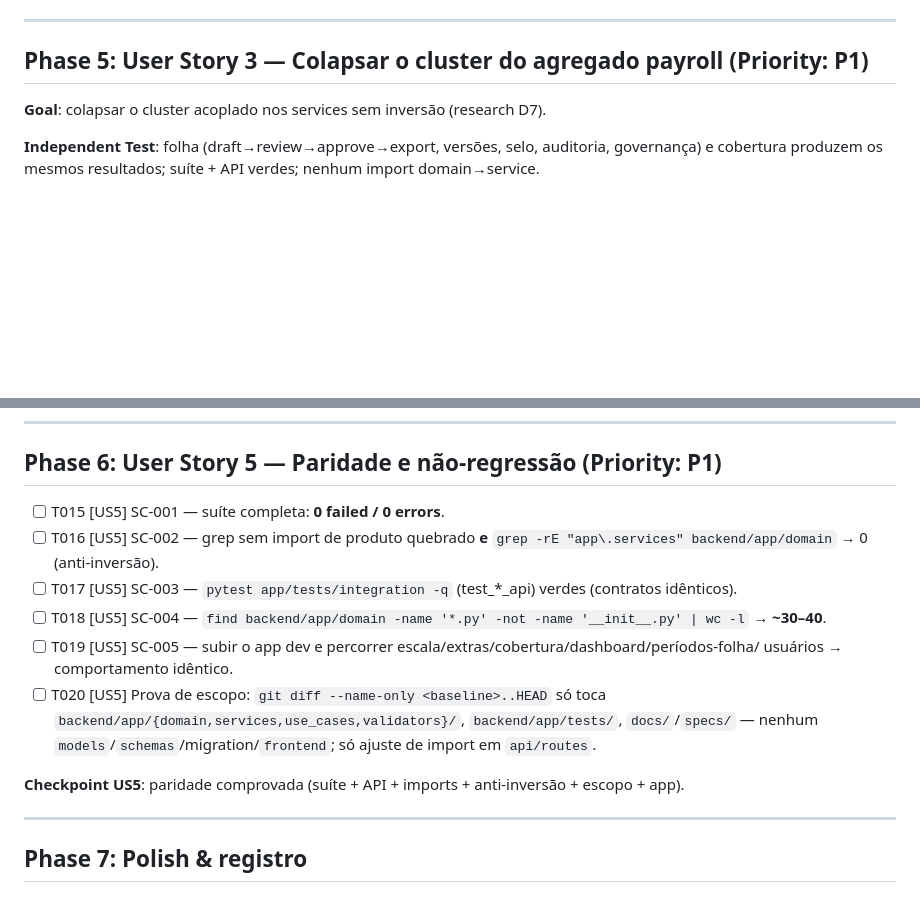
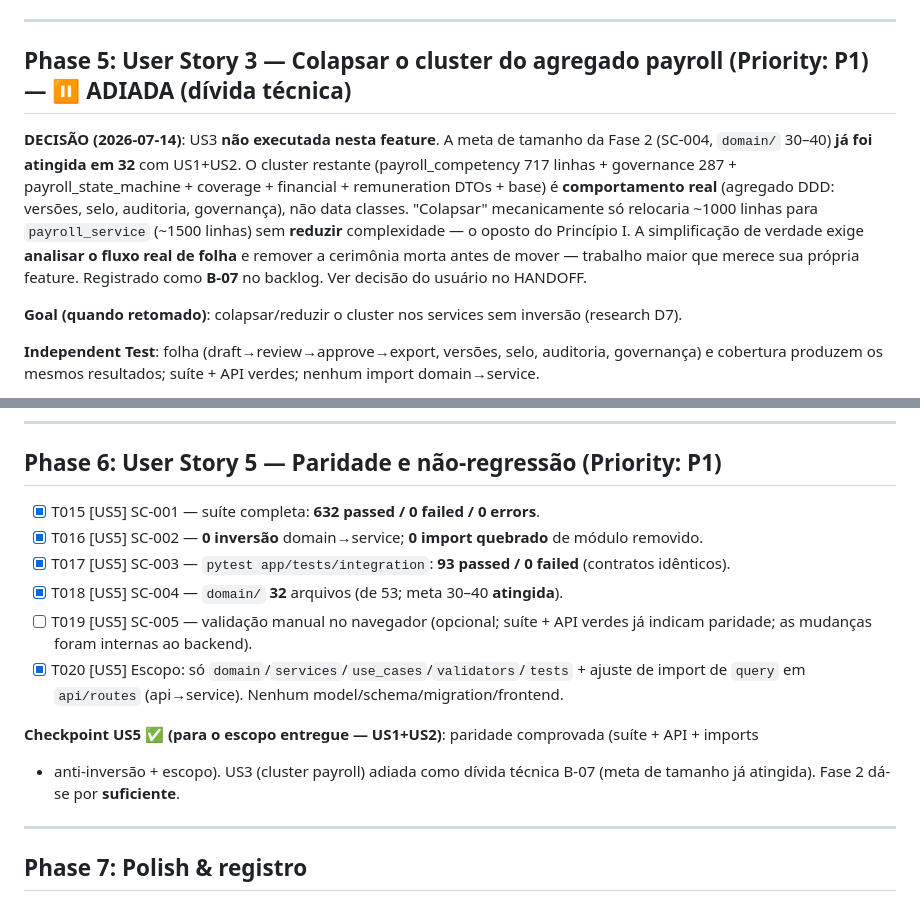
Before and after one commit to brodbeck-michel/plantao360, a Markdown page: specs/005-colapso-domain-final/tasks.md, 2 parts joined by grey strips. GitHub-like rendering; blank space fills up the shorter version.

```diff
--- a/specs/005-colapso-domain-final/tasks.md
+++ b/specs/005-colapso-domain-final/tasks.md
@@ -107,9 +107,18 @@ errors, events, exceptions, financial, payroll, remuneration, state_machines(pay
 
 ---
 
-## Phase 5: User Story 3 — Colapsar o cluster do agregado payroll (Priority: P1)
+## Phase 5: User Story 3 — Colapsar o cluster do agregado payroll (Priority: P1) — ⏸️ ADIADA (dívida técnica)
 
-**Goal**: colapsar o cluster acoplado nos services sem inversão (research D7).
+**DECISÃO (2026-07-14)**: US3 **não executada nesta feature**. A meta de tamanho da Fase 2 (SC-004,
+`domain/` 30–40) **já foi atingida em 32** com US1+US2. O cluster restante (payroll_competency 717
+linhas + governance 287 + payroll_state_machine + coverage + financial + remuneration DTOs + base)
+é **comportamento real** (agregado DDD: versões, selo, auditoria, governança), não data classes.
+"Colapsar" mecanicamente só relocaria ~1000 linhas para `payroll_service` (~1500 linhas) sem
+**reduzir** complexidade — o oposto do Princípio I. A simplificação de verdade exige **analisar o
+fluxo real de folha** e remover a cerimônia morta antes de mover — trabalho maior que merece sua
+própria feature. Registrado como **B-07** no backlog. Ver decisão do usuário no HANDOFF.
+
+**Goal (quando retomado)**: colapsar/reduzir o cluster nos services sem inversão (research D7).
 
 **Independent Test**: folha (draft→review→approve→export, versões, selo, auditoria, governança) e
 cobertura produzem os mesmos resultados; suíte + API verdes; nenhum import domain→service.
@@ -134,17 +143,18 @@ cobertura produzem os mesmos resultados; suíte + API verdes; nenhum import doma
 
 ## Phase 6: User Story 5 — Paridade e não-regressão (Priority: P1)
 
-- [ ] T015 [US5] SC-001 — suíte completa: **0 failed / 0 errors**.
-- [ ] T016 [US5] SC-002 — grep sem import de produto quebrado **e** `grep -rE "app\.services" backend/app/domain` → 0 (anti-inversão).
-- [ ] T017 [US5] SC-003 — `pytest app/tests/integration -q` (test_*_api) verdes (contratos idênticos).
-- [ ] T018 [US5] SC-004 — `find backend/app/domain -name '*.py' -not -name '__init__.py' | wc -l` → **~30–40**.
-- [ ] T019 [US5] SC-005 — subir o app dev e percorrer escala/extras/cobertura/dashboard/períodos-folha/
-  usuários → comportamento idêntico.
-- [ ] T020 [US5] Prova de escopo: `git diff --name-only <baseline>..HEAD` só toca
-  `backend/app/{domain,services,use_cases,validators}/`, `backend/app/tests/`, `docs/`/`specs/` —
-  nenhum `models`/`schemas`/migration/`frontend`; só ajuste de import em `api/routes`.
+- [X] T015 [US5] SC-001 — suíte completa: **632 passed / 0 failed / 0 errors**.
+- [X] T016 [US5] SC-002 — **0 inversão** domain→service; **0 import quebrado** de módulo removido.
+- [X] T017 [US5] SC-003 — `pytest app/tests/integration`: **93 passed / 0 failed** (contratos idênticos).
+- [X] T018 [US5] SC-004 — `domain/` **32** arquivos (de 53; meta 30–40 **atingida**).
+- [ ] T019 [US5] SC-005 — validação manual no navegador (opcional; suíte + API verdes já indicam
+  paridade; as mudanças foram internas ao backend).
+- [X] T020 [US5] Escopo: só `domain`/`services`/`use_cases`/`validators`/`tests` + ajuste de import
+  de `query` em `api/routes` (api→service). Nenhum model/schema/migration/frontend.
 
-**Checkpoint US5**: paridade comprovada (suíte + API + imports + anti-inversão + escopo + app).
+**Checkpoint US5 ✅ (para o escopo entregue — US1+US2)**: paridade comprovada (suíte + API + imports
++ anti-inversão + escopo). US3 (cluster payroll) adiada como dívida técnica B-07 (meta de tamanho já
+atingida). Fase 2 dá-se por **suficiente**.
 
 ---
 
```
Also changed, not shown: docs/HANDOFF.md (+18 -9 lines), docs/backlog-melhorias.md (+19 -0 lines).
